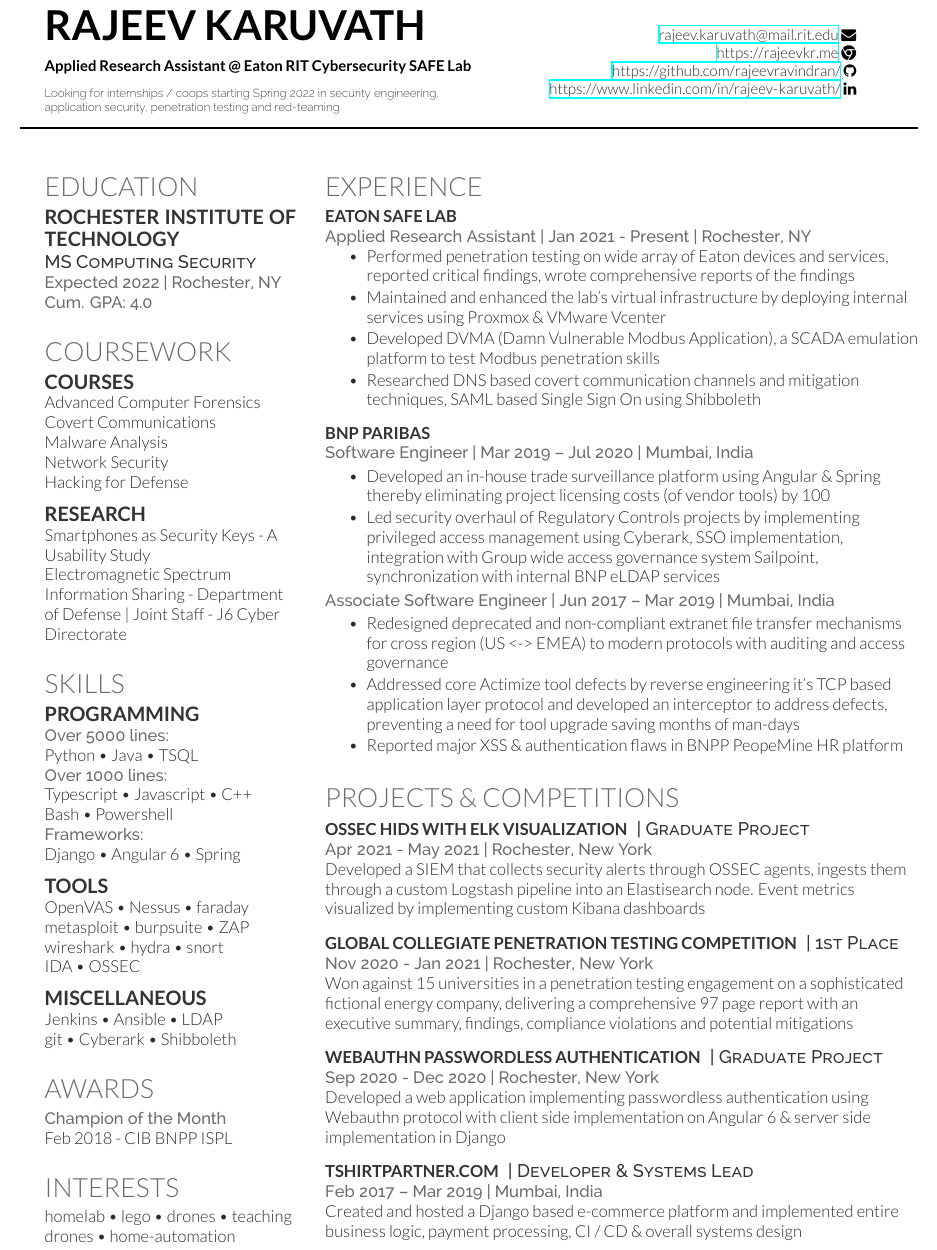
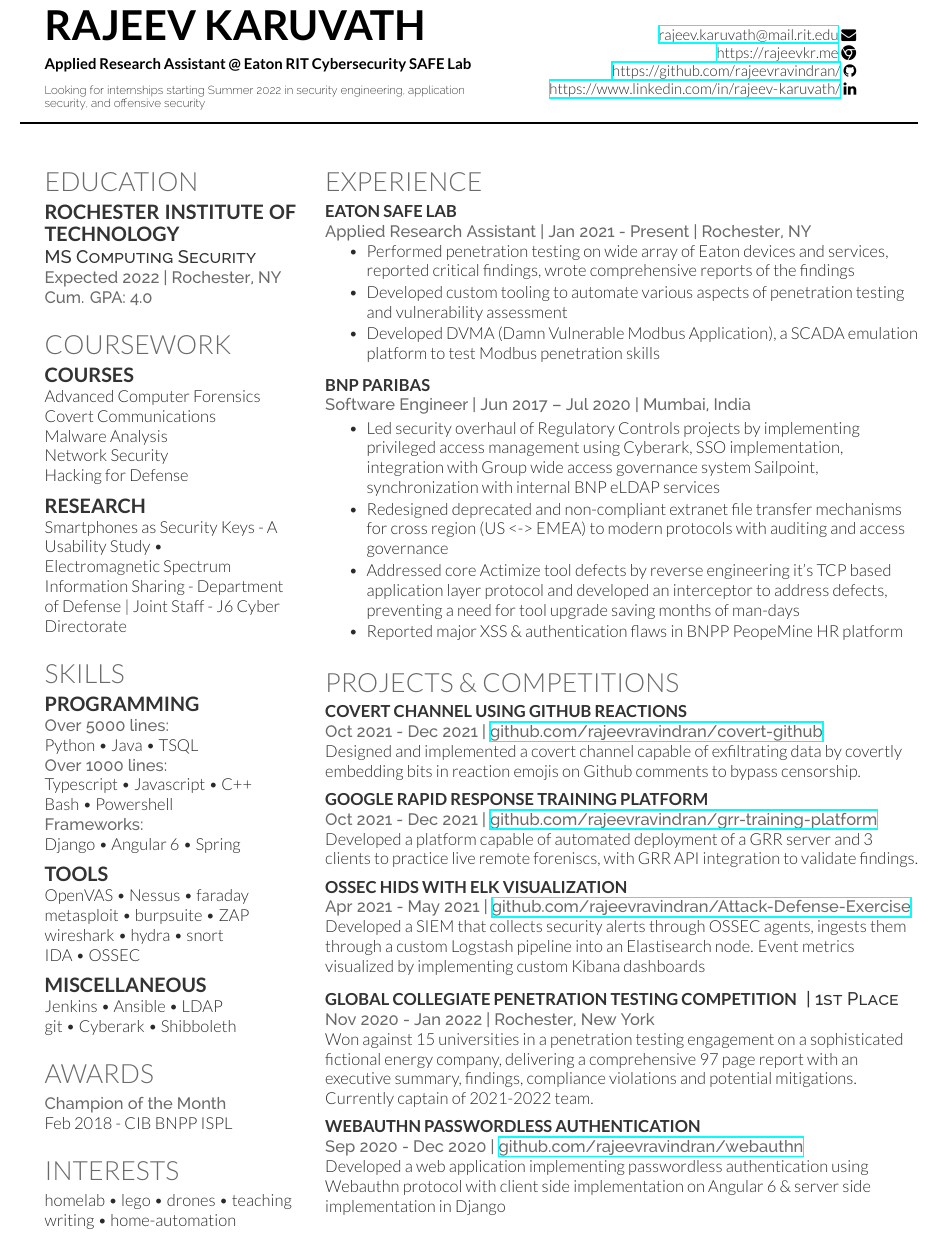
Before and after one commit to rajeevravindran/resume, a LaTeX CV (cv_12.tex, which reads deedy-resume.cls): part of the page, cut so that both start at the same text. Compiled offline with XeLaTeX.

Commit message:
added Fall 2021 projects, summer internship

```diff
--- a/cv_12.tex
+++ b/cv_12.tex
@@ -35,7 +35,7 @@
 \sectionspace
 \small{Applied Research Assistant @ Eaton RIT Cybersecurity SAFE Lab} \\
 \sectionspace
-\fontspec[Path = fonts/raleway/]{Raleway-ExtraLight}\scriptsize{Looking for internships / coops starting Spring 2022 in security engineering, application security, penetration testing and red-teaming}
+\fontspec[Path = fonts/raleway/]{Raleway-ExtraLight}\scriptsize{Looking for internships starting Summer 2022 in security engineering, application security, and offensive security}
 \end{flushleft}
 
 \end{minipage}
@@ -128,7 +128,7 @@
 % \section{Research}
 
 \subsection{Research}
-Smartphones as Security Keys - A Usability Study \\
+Smartphones as Security Keys - A Usability Study \textbullet{} \\
 Electromagnetic Spectrum Information Sharing - Department of Defense | Joint Staff - J6 Cyber Directorate \\
 
 \sectionspace % Some whitespace after the section
@@ -188,7 +188,7 @@
 
 \section{Interests}
 homelab \textbullet{} lego \textbullet{} drones \textbullet{} teaching \\
-drones \textbullet{} home-automation
+writing \textbullet{} home-automation
 %----------------------------------------------------------------------------------------
 
 \end{minipage} % The end of the left column
@@ -213,9 +213,9 @@
 \vspace{\topsep} % Hacky fix for awkward extra vertical space
 \begin{tightitemize}
 \item  Performed penetration testing on wide array of Eaton devices and services, reported critical findings, wrote comprehensive reports of the findings
-\item  Maintained and enhanced the lab's virtual infrastructure by deploying internal services using Proxmox \& VMware Vcenter
+\item  Developed custom tooling to automate various aspects of penetration testing and vulnerability assessment
+% \item  Maintained and enhanced the lab's virtual infrastructure by deploying internal services using Proxmox \& VMware Vcenter
 \item  Developed DVMA (Damn Vulnerable Modbus Application), a SCADA emulation platform to test Modbus penetration skills
-\item  Researched DNS based covert communication channels and mitigation techniques, SAML based Single Sign On using Shibboleth
 \end{tightitemize}
 
 \sectionspace % Some whitespace after the section
@@ -225,14 +225,9 @@
 \runsubsection{BNP PARIBAS}
 
 
-\location{Software Engineer | Mar 2019 – Jul 2020 | Mumbai, India}
+\location{Software Engineer | Jun 2017 – Jul 2020 | Mumbai, India}
 \begin{tightitemize}
-\item Developed an in-house trade surveillance platform using Angular \& Spring thereby eliminating project licensing costs (of vendor tools) by 100%
 \item Led security overhaul of Regulatory Controls projects by implementing privileged access management using Cyberark, SSO implementation, integration with Group wide access governance system Sailpoint, synchronization with internal BNP eLDAP services
-\end{tightitemize}
-
-\location{Associate Software Engineer | Jun 2017 – Mar 2019 | Mumbai, India}
-\begin{tightitemize}
 \item Redesigned deprecated and non-compliant extranet file transfer mechanisms for cross region (US <-> EMEA) to modern protocols with auditing and access governance
 \item  Addressed core Actimize tool defects by reverse engineering it's TCP based application layer protocol and developed an interceptor to address defects, preventing a need for tool upgrade saving months of man-days
 \item  Reported major XSS \& authentication flaws in BNPP PeopeMine HR platform
@@ -247,10 +242,31 @@
 
 \section{PROJECTS \& COMPETITIONS}
 
+\runsubsection{Covert Channel using Github Reactions}
+% \descript{|  Graduate Project}
+
+\location{Oct 2021 - Dec 2021 | \href{https://github.com/rajeevravindran/covert-github}{github.com/rajeevravindran/covert-github}}
+
+Designed and implemented a covert channel capable of exfiltrating data by covertly embedding bits in reaction emojis on Github comments to bypass censorship.
+
+\sectionspace % Some whitespace after the section
+
+
+
+\runsubsection{Google Rapid Response Training Platform}
+% \descript{|  Graduate Project}
+
+\location{Oct 2021 - Dec 2021 | \href{https://github.com/rajeevravindran/grr-training-platform}{github.com/rajeevravindran/grr-training-platform}}
+
+Developed a platform capable of automated deployment of a GRR server and 3 clients to practice live remote foreniscs, with GRR API integration to validate findings.
+
+\sectionspace % Some whitespace after the section
+
+
 \runsubsection{OSSEC HIDS with ELK Visualization}
-\descript{|  Graduate Project}
+% \descript{|  Graduate Project}
 
-\location{Apr 2021 - May 2021 | Rochester, New York}
+\location{Apr 2021 - May 2021 | \href{https://github.com/rajeevravindran/Attack-Defense-Exercise}{github.com/rajeevravindran/Attack-Defense-Exercise}}
 % Worked with \textbf{\href{http://www.cs.cornell.edu/~ashesh/}{Ashesh Jain}} and \textbf{\href{http://www.cs.cornell.edu/~asaxena/}{Prof Ashutosh Saxena}} to create \textbf{PlanIt}, a tool which learns from large scale user preference feedback to plan robot trajectories in human environments. Publication submitted.
 
 Developed a SIEM that collects security alerts through OSSEC agents, ingests them through a custom Logstash pipeline into an Elastisearch node. Event metrics visualized by implementing custom Kibana dashboards
@@ -262,22 +278,23 @@
 \runsubsection{Global Collegiate Penetration Testing Competition}
 \descript{|  1st Place}
 
-\location{Nov 2020 - Jan 2021 | Rochester, New York}
-Won against 15 universities in a penetration testing engagement on a sophisticated fictional energy company, delivering a comprehensive 97 page report with an executive summary, findings, compliance violations and potential mitigations
+\location{Nov 2020 - Jan 2022 | Rochester, New York}
+Won against 15 universities in a penetration testing engagement on a sophisticated fictional energy company, delivering a comprehensive 97 page report with an executive summary, findings, compliance violations and potential mitigations. Currently captain of 2021-2022 team.
 
 \sectionspace % Some whitespace after the section
 
 \runsubsection{WebAuthn Passwordless Authentication}
-\descript{|  Graduate Project}
-\location{Sep 2020 - Dec 2020 | Rochester, New York}
+% \descript{|  Graduate Project}
+
+\location{Sep 2020 - Dec 2020 | \href{https://github.com/rajeevravindran/webauthn}{github.com/rajeevravindran/webauthn}}
 Developed a web application implementing passwordless authentication using Webauthn protocol with client side implementation on Angular 6 \& server side implementation in Django
 
 \sectionspace % Some whitespace after the section
 
-\runsubsection{tshirtpartner.com}
-\descript{|  Developer \& Systems Lead}
-\location{Feb 2017 – Mar 2019 | Mumbai, India}
-Created and hosted a Django based e-commerce platform and implemented entire business logic, payment processing, CI / CD \& overall systems design
+% \runsubsection{tshirtpartner.com}
+% \descript{|  Developer \& Systems Lead}
+% \location{Feb 2017 – Mar 2019 | Mumbai, India}
+% Created and hosted a Django based e-commerce platform and implemented entire business logic, payment processing, CI / CD \& overall systems design
 %------------------------------------------------
 % Awards
 %------------------------------------------------
--- a/deedy-resume.cls
+++ b/deedy-resume.cls
@@ -73,7 +73,7 @@
 
 \titlespacing{\section}{0pt}{0pt}{0pt} % Removes the spacing around the main section titles
 \titlespacing{\subsection}{0pt}{0pt}{0pt} % Removes the spacing around the subsections
-\newcommand{\sectionspace}{\vspace{8pt}} % Defines a command to add a set amount of space after sections and subsections
+\newcommand{\sectionspace}{\vspace{7pt}} % Defines a command to add a set amount of space after sections and subsections
 
 \titleformat{\section}{ % Customize the large section titles
 \color{headings}\scshape\fontspec[Path = fonts/lato/]{Lato-Lig}\fontsize{16pt}{24pt}\selectfont \raggedright\uppercase}{}{0em}{}
```
Also changed, not shown: copy.txt (added, +19 -0 lines).
